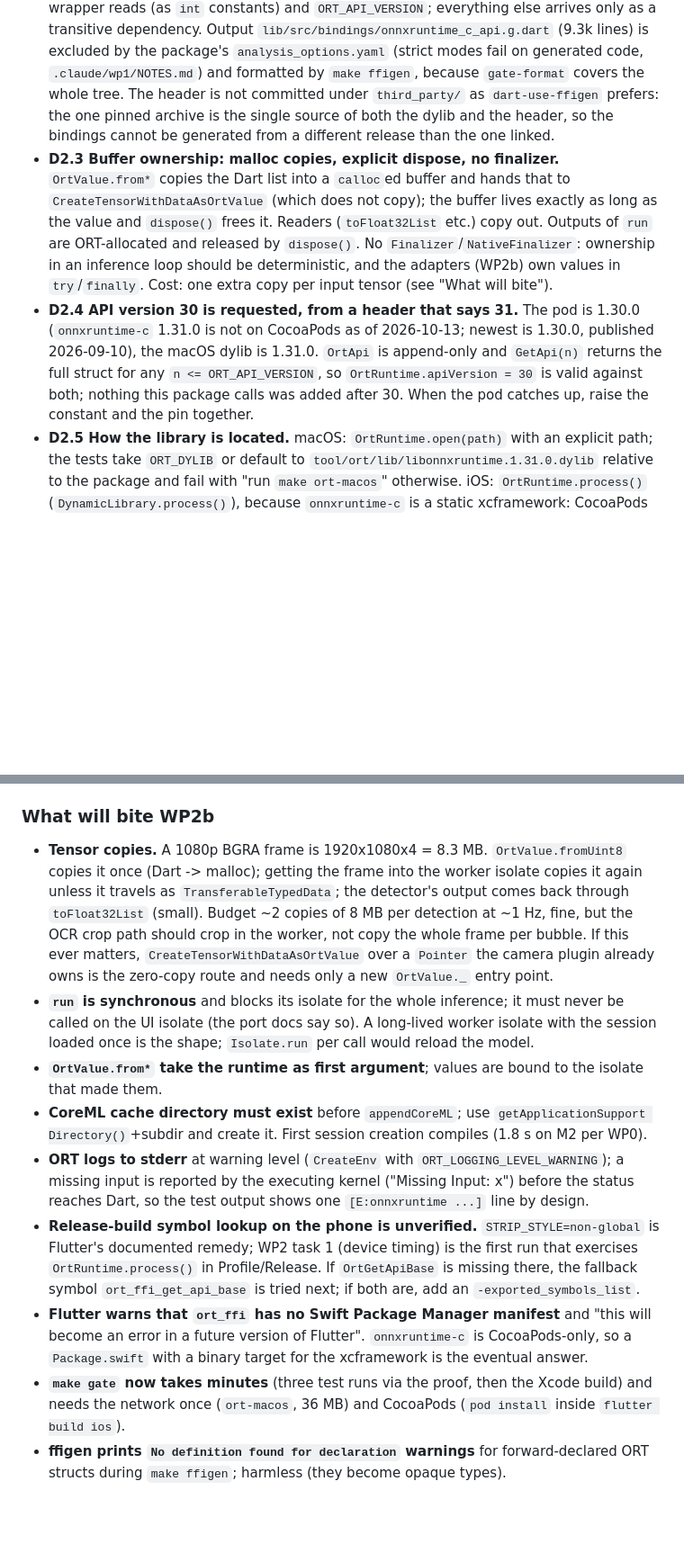
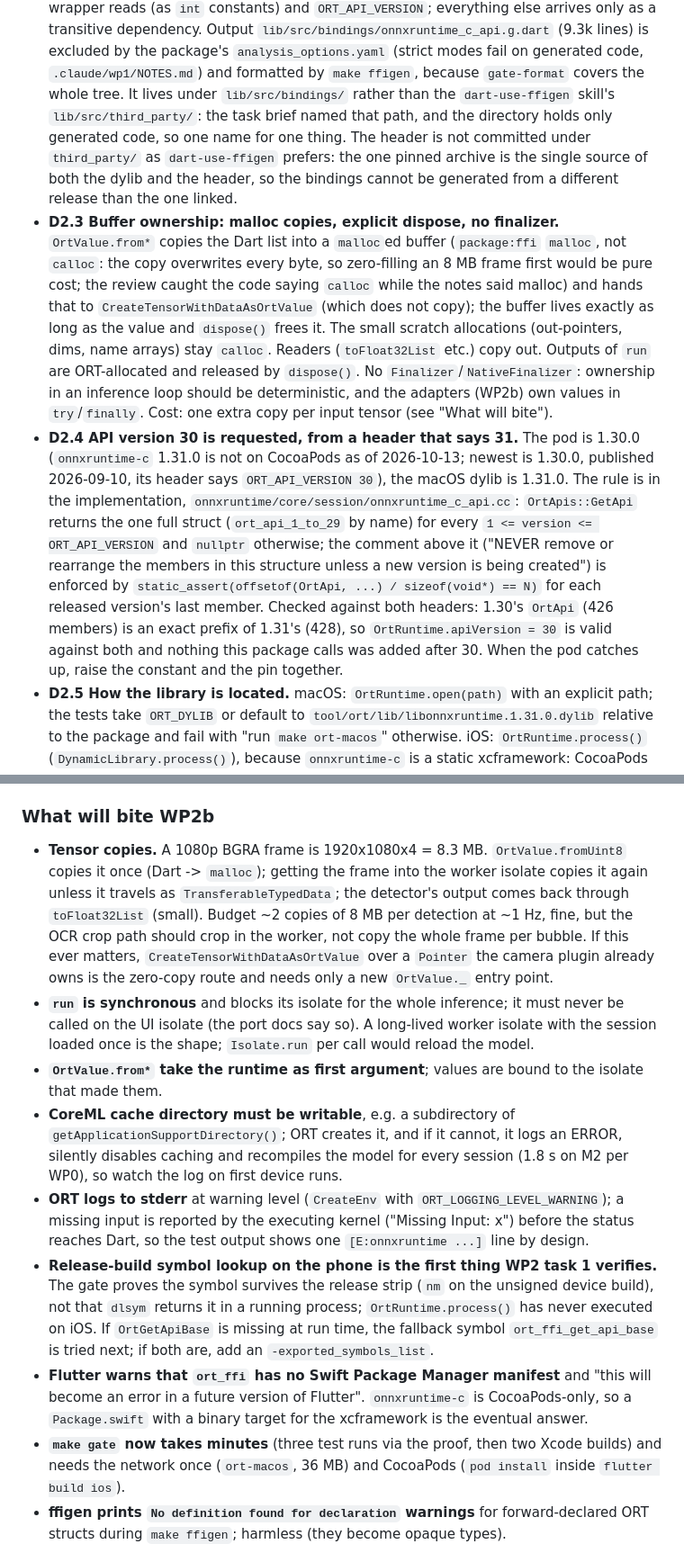
Before and after one commit to Onkyou/yomitanuki, a Markdown page: .claude/wp2/NOTES.md, 2 parts joined by grey strips. Shown at 90% size. Drawn GitHub-style; blank space fills up the shorter version.

Commit message:
WP2a review: NOTES D2.12 (aliasing, duplicates, hand-reviewed leak paths), D2.2/D2.3/D2.4/D2.7/D2.8 corrections
Co-Authored-By: Claude Fable 5.1 <noreply@anthropic.com>

```diff
--- a/.claude/wp2/NOTES.md
+++ b/.claude/wp2/NOTES.md
@@ -27,22 +27,33 @@ dependency brings. No adapters for the domain ports (that is WP2b), no view code
   dependency. Output `lib/src/bindings/onnxruntime_c_api.g.dart` (9.3k lines) is excluded
   by the package's `analysis_options.yaml` (strict modes fail on generated code,
   `.claude/wp1/NOTES.md`) and formatted by `make ffigen`, because `gate-format` covers the
-  whole tree. The header is not committed under `third_party/` as `dart-use-ffigen` prefers:
+  whole tree. It lives under `lib/src/bindings/` rather than the `dart-use-ffigen` skill's
+  `lib/src/third_party/`: the task brief named that path, and the directory holds only
+  generated code, so one name for one thing. The header is not committed under `third_party/` as `dart-use-ffigen` prefers:
   the one pinned archive is the single source of both the dylib and the header, so the
   bindings cannot be generated from a different release than the one linked.
 - **D2.3 Buffer ownership: malloc copies, explicit dispose, no finalizer.** `OrtValue.from*`
-  copies the Dart list into a `calloc`ed buffer and hands that to
+  copies the Dart list into a `malloc`ed buffer (`package:ffi` `malloc`, not `calloc`: the
+  copy overwrites every byte, so zero-filling an 8 MB frame first would be pure cost; the
+  review caught the code saying `calloc` while the notes said malloc) and hands that to
   `CreateTensorWithDataAsOrtValue` (which does not copy); the buffer lives exactly as long as
-  the value and `dispose()` frees it. Readers (`toFloat32List` etc.) copy out. Outputs of
+  the value and `dispose()` frees it. The small scratch allocations (out-pointers, dims,
+  name arrays) stay `calloc`. Readers (`toFloat32List` etc.) copy out. Outputs of
   `run` are ORT-allocated and released by `dispose()`. No `Finalizer`/`NativeFinalizer`:
   ownership in an inference loop should be deterministic, and the adapters (WP2b) own values
   in `try`/`finally`. Cost: one extra copy per input tensor (see "What will bite").
 - **D2.4 API version 30 is requested, from a header that says 31.** The pod is 1.30.0
   (`onnxruntime-c` 1.31.0 is not on CocoaPods as of 2026-10-13; newest is 1.30.0, published
-  2026-09-10), the macOS dylib is 1.31.0. `OrtApi` is append-only and `GetApi(n)` returns
-  the full struct for any `n <= ORT_API_VERSION`, so `OrtRuntime.apiVersion = 30` is valid
-  against both; nothing this package calls was added after 30. When the pod catches up, raise
-  the constant and the pin together.
+  2026-09-10, its header says `ORT_API_VERSION 30`), the macOS dylib is 1.31.0. The rule is
+  in the implementation, `onnxruntime/core/session/onnxruntime_c_api.cc`: `OrtApis::GetApi`
+  returns the one full struct (`ort_api_1_to_29` by name) for every `1 <= version <=
+  ORT_API_VERSION` and `nullptr` otherwise; the comment above it ("NEVER remove or rearrange
+  the members in this structure unless a new version is being created") is enforced by
+  `static_assert(offsetof(OrtApi, ...) / sizeof(void*) == N)` for each released version's
+  last member. Checked against both headers: 1.30's `OrtApi` (426 members) is an exact prefix
+  of 1.31's (428), so `OrtRuntime.apiVersion = 30` is valid against both and nothing this
+  package calls was added after 30. When the pod catches up, raise the constant and the pin
+  together.
 - **D2.5 How the library is located.** macOS: `OrtRuntime.open(path)` with an explicit path;
   the tests take `ORT_DYLIB` or default to `tool/ort/lib/libonnxruntime.1.31.0.dylib`
   relative to the package and fail with "run `make ort-macos`" otherwise. iOS:
@@ -111,7 +141,7 @@ dependency brings. No adapters for the domain ports (that is WP2b), no view code
 ### What will bite WP2b
 
 - **Tensor copies.** A 1080p BGRA frame is 1920x1080x4 = 8.3 MB. `OrtValue.fromUint8` copies
-  it once (Dart -> malloc); getting the frame into the worker isolate copies it again unless it
+  it once (Dart -> `malloc`); getting the frame into the worker isolate copies it again unless it
   travels as `TransferableTypedData`; the detector's output comes back through
   `toFloat32List` (small). Budget ~2 copies of 8 MB per detection at ~1 Hz, fine, but the OCR
   crop path should crop in the worker, not copy the whole frame per bubble. If this ever
@@ -122,20 +152,22 @@ dependency brings. No adapters for the domain ports (that is WP2b), no view code
   session loaded once is the shape; `Isolate.run` per call would reload the model.
 - **`OrtValue.from*` take the runtime as first argument**; values are bound to the isolate
   that made them.
-- **CoreML cache directory must exist** before `appendCoreML`; use `getApplicationSupport
-  Directory()`+subdir and create it. First session creation compiles (1.8 s on M2 per WP0).
+- **CoreML cache directory must be writable**, e.g. a subdirectory of
+  `getApplicationSupportDirectory()`; ORT creates it, and if it cannot, it logs an ERROR,
+  silently disables caching and recompiles the model for every session (1.8 s on M2 per
+  WP0), so watch the log on first device runs.
 - **ORT logs to stderr** at warning level (`CreateEnv` with `ORT_LOGGING_LEVEL_WARNING`);
   a missing input is reported by the executing kernel ("Missing Input: x") before the status
   reaches Dart, so the test output shows one `[E:onnxruntime ...]` line by design.
-- **Release-build symbol lookup on the phone is unverified.** `STRIP_STYLE=non-global` is
-  Flutter's documented remedy; WP2 task 1 (device timing) is the first run that exercises
-  `OrtRuntime.process()` in Profile/Release. If `OrtGetApiBase` is missing there, the
-  fallback symbol `ort_ffi_get_api_base` is tried next; if both are, add an
-  `-exported_symbols_list`.
+- **Release-build symbol lookup on the phone is the first thing WP2 task 1 verifies.** The
+  gate proves the symbol survives the release strip (`nm` on the unsigned device build), not
+  that `dlsym` returns it in a running process; `OrtRuntime.process()` has never executed on
+  iOS. If `OrtGetApiBase` is missing at run time, the fallback symbol `ort_ffi_get_api_base`
+  is tried next; if both are, add an `-exported_symbols_list`.
 - **Flutter warns that `ort_ffi` has no Swift Package Manager manifest** and "this will become
   an error in a future version of Flutter". `onnxruntime-c` is CocoaPods-only, so a
   `Package.swift` with a binary target for the xcframework is the eventual answer.
-- **`make gate` now takes minutes** (three test runs via the proof, then the Xcode build) and
+- **`make gate` now takes minutes** (three test runs via the proof, then two Xcode builds) and
   needs the network once (`ort-macos`, 36 MB) and CocoaPods (`pod install` inside
   `flutter build ios`).
 - **ffigen prints `No definition found for declaration` warnings** for forward-declared ORT
```
Also changed, not shown: other parts of .claude/wp2/NOTES.md (+22 -3 lines).
